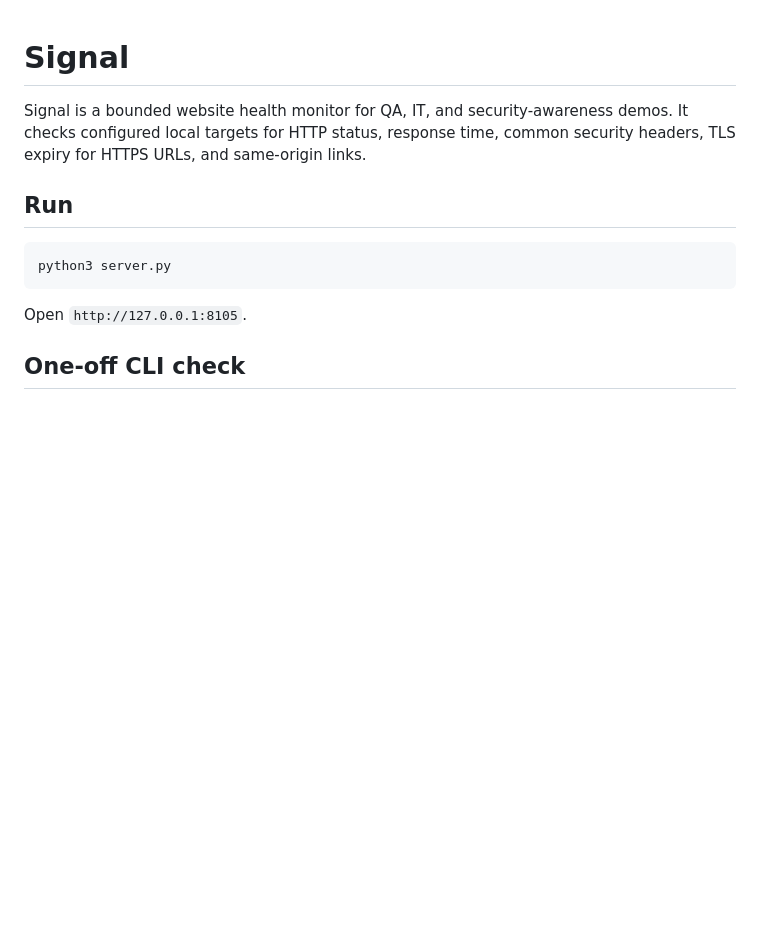
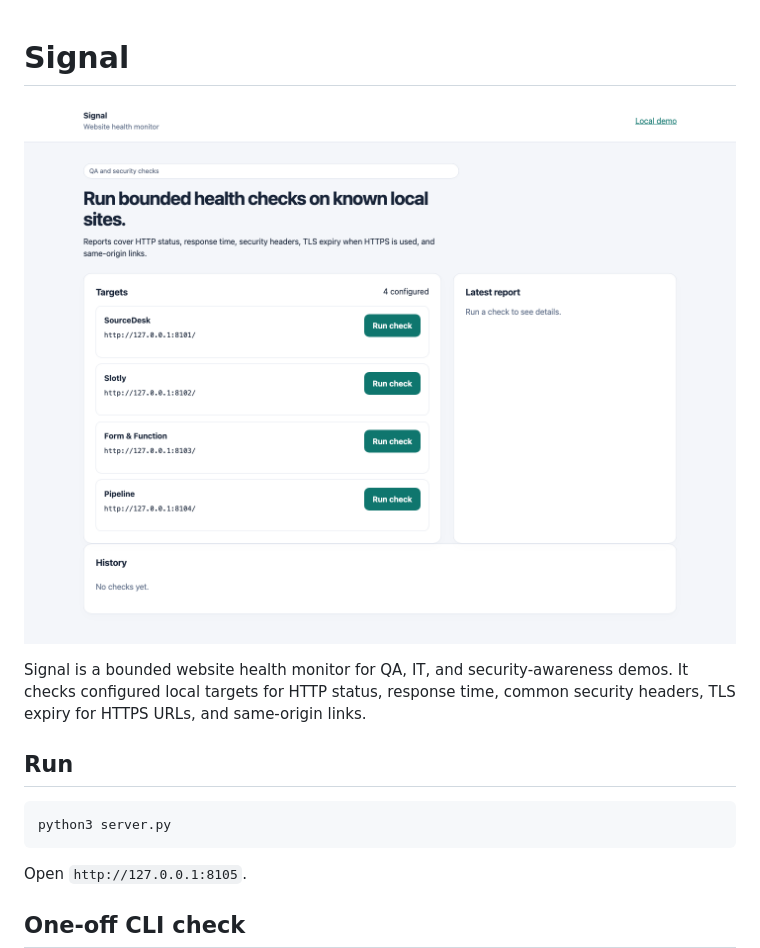
Before and after one commit to thomasshank1-svg/website-health-monitor, a Markdown page: README.md, the part around the change. GitHub-like rendering; pictures changed too: docs/screenshot.png (added); blank space fills up the shorter version.

Commit message:
Add project screenshot

```diff
--- a/README.md
+++ b/README.md
@@ -1,4 +1,6 @@
 # Signal
+
+![Project screenshot](docs/screenshot.png)
 
 Signal is a bounded website health monitor for QA, IT, and security-awareness demos. It checks configured local targets for HTTP status, response time, common security headers, TLS expiry for HTTPS URLs, and same-origin links.
 
```
